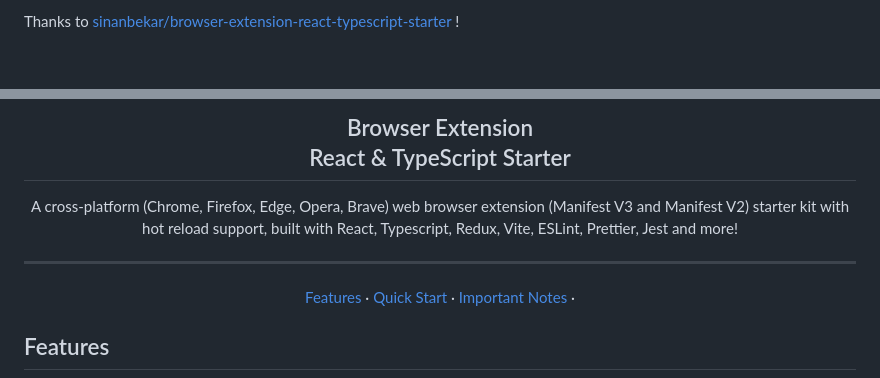
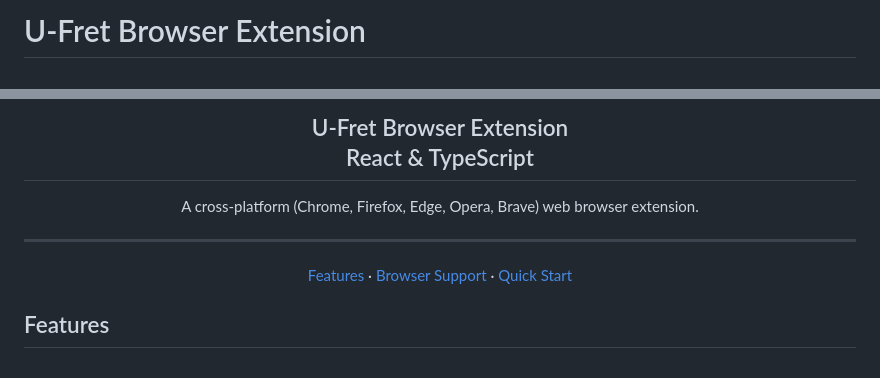
Before and after one commit to MakotoUwaya/ufret-chrome-extension, a Markdown page: README.md, 2 parts joined by grey strips. Rendered like a GitHub page.

Commit message:
docs: update README for U-Fret utilitiy

```diff
--- a/README.md
+++ b/README.md
@@ -1,4 +1,4 @@
-Thanks to [sinanbekar/browser-extension-react-typescript-starter](https://github.com/sinanbekar/browser-extension-react-typescript-starter) !
+# U-Fret Browser Extension
 
 <div align="center">
   <br>
@@ -6,18 +6,18 @@ Thanks to [sinanbekar/browser-extension-react-typescript-starter](https://github
   <br>
   <h2>
-    Browser Extension <br>
-    React & TypeScript Starter
+    U-Fret Browser Extension <br>
+    React & TypeScript
     <br>
   </h2>
 </div>
 
-<p align="center">A cross-platform (Chrome, Firefox, Edge, Opera, Brave) web browser extension (Manifest V3 and Manifest V2) starter kit with hot reload support, built with React, Typescript, Redux, Vite, ESLint, Prettier, Jest and more! </p>
+<p align="center">A cross-platform (Chrome, Firefox, Edge, Opera, Brave) web browser extension. </p>
 <hr />
 
 <p align="center">
   <a href="#features">Features</a> ·
-  <a href="#quick-start">Quick Start</a> ·
-  <a href="#important-notes">Important Notes</a> ·
+  <a href="#browser-support">Browser Support</a> ·
+  <a href="#quick-start">Quick Start</a>
 </p>
 
 ## Features
```
Also changed, not shown: other parts of README.md (+7 -57 lines).
